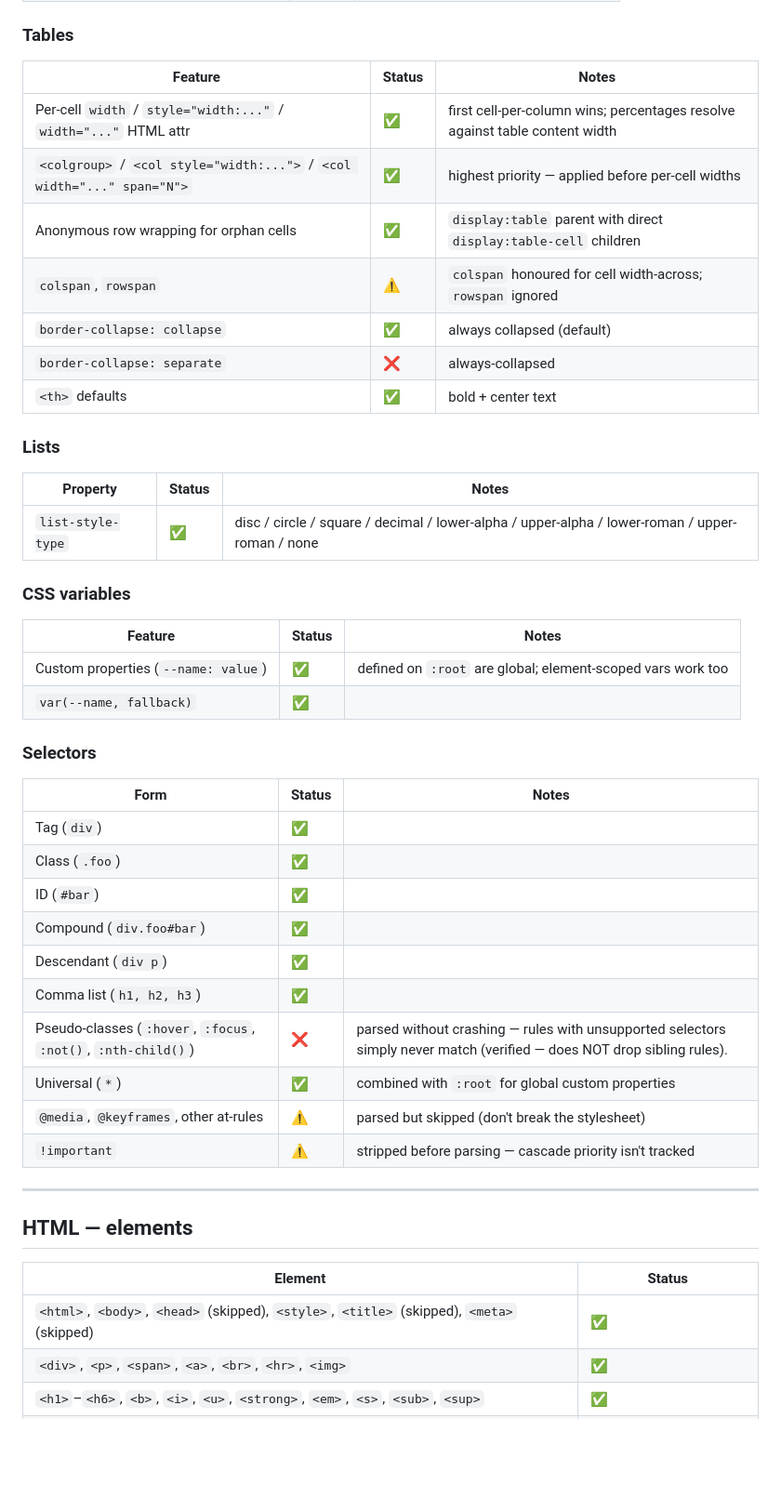
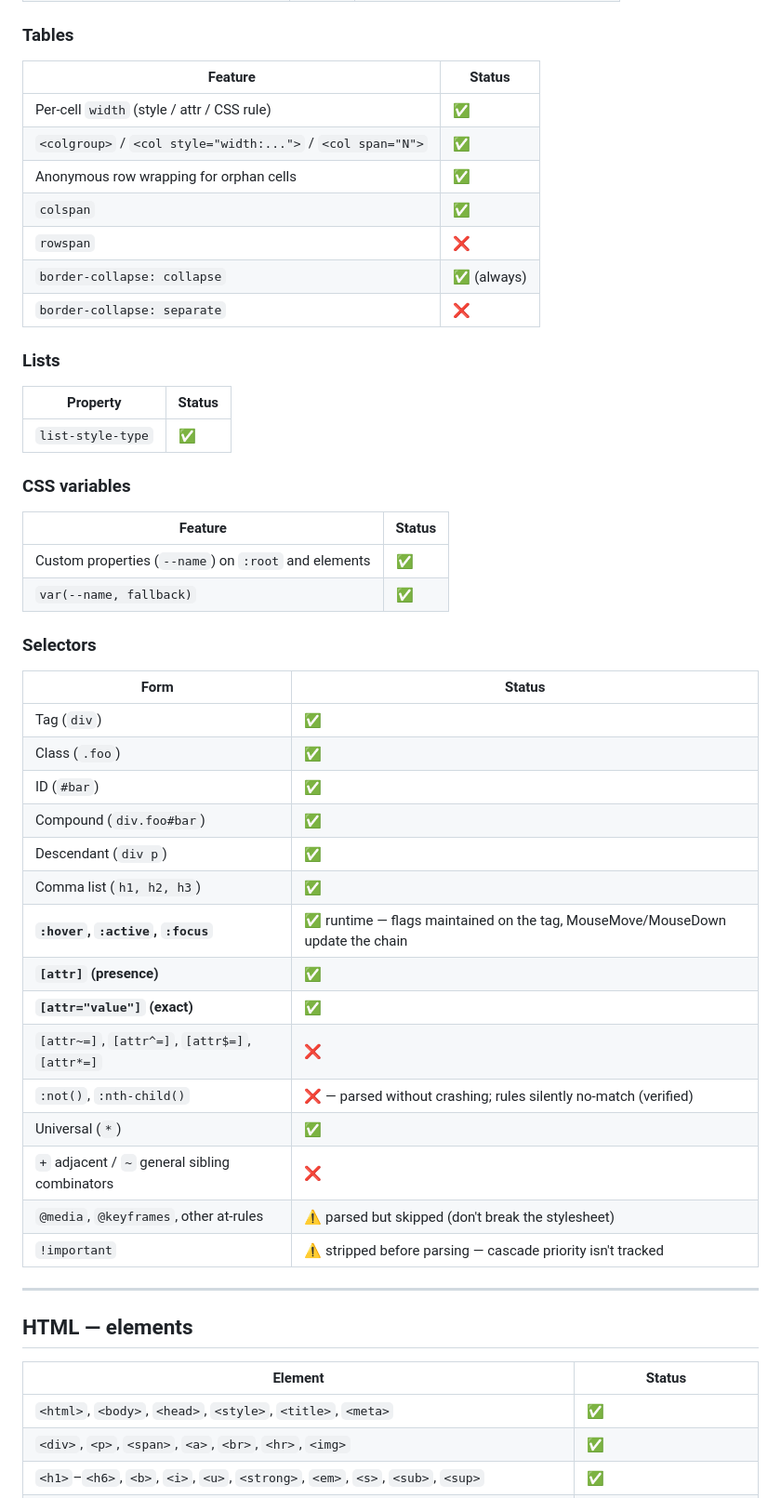
Before and after one commit to tina4stack/tina4delphi, a Markdown page: SUPPORTED.md, the part around one of its changes. Shown at 93% size. Drawn GitHub-style; blank space fills up the shorter version.

```diff
--- a/SUPPORTED.md
+++ b/SUPPORTED.md
@@ -107,43 +118,48 @@ out in the notes column.
 
 ### Tables
 
-| Feature | Status | Notes |
-|---|---|---|
-| Per-cell `width` / `style="width:..."` / `width="..."` HTML attr | ✅ | first cell-per-column wins; percentages resolve against table content width |
-| `<colgroup>` / `<col style="width:...">` / `<col width="..." span="N">` | ✅ | highest priority — applied before per-cell widths |
-| Anonymous row wrapping for orphan cells | ✅ | `display:table` parent with direct `display:table-cell` children |
-| `colspan`, `rowspan` | ⚠️ | `colspan` honoured for cell width-across; `rowspan` ignored |
-| `border-collapse: collapse` | ✅ | always collapsed (default) |
-| `border-collapse: separate` | ❌ | always-collapsed |
-| `<th>` defaults | ✅ | bold + center text |
+| Feature | Status |
+|---|---|
+| Per-cell `width` (style / attr / CSS rule) | ✅ |
+| `<colgroup>` / `<col style="width:...">` / `<col span="N">` | ✅ |
+| Anonymous row wrapping for orphan cells | ✅ |
+| `colspan` | ✅ |
+| `rowspan` | ❌ |
+| `border-collapse: collapse` | ✅ (always) |
+| `border-collapse: separate` | ❌ |
 
 ### Lists
 
-| Property | Status | Notes |
-|---|---|---|
-| `list-style-type` | ✅ | disc / circle / square / decimal / lower-alpha / upper-alpha / lower-roman / upper-roman / none |
+| Property | Status |
+|---|---|
+| `list-style-type` | ✅ |
 
 ### CSS variables
 
-| Feature | Status | Notes |
-|---|---|---|
-| Custom properties (`--name: value`) | ✅ | defined on `:root` are global; element-scoped vars work too |
-| `var(--name, fallback)` | ✅ | |
+| Feature | Status |
+|---|---|
+| Custom properties (`--name`) on `:root` and elements | ✅ |
+| `var(--name, fallback)` | ✅ |
 
 ### Selectors
 
-| Form | Status | Notes |
-|---|---|---|
-| Tag (`div`) | ✅ | |
-| Class (`.foo`) | ✅ | |
-| ID (`#bar`) | ✅ | |
-| Compound (`div.foo#bar`) | ✅ | |
-| Descendant (`div p`) | ✅ | |
-| Comma list (`h1, h2, h3`) | ✅ | |
-| Pseudo-classes (`:hover`, `:focus`, `:not()`, `:nth-child()`) | ❌ | parsed without crashing — rules with unsupported selectors simply never match (verified — does NOT drop sibling rules). |
-| Universal (`*`) | ✅ | combined with `:root` for global custom properties |
-| `@media`, `@keyframes`, other at-rules | ⚠️ | parsed but skipped (don't break the stylesheet) |
-| `!important` | ⚠️ | stripped before parsing — cascade priority isn't tracked |
+| Form | Status |
+|---|---|
+| Tag (`div`) | ✅ |
+| Class (`.foo`) | ✅ |
+| ID (`#bar`) | ✅ |
+| Compound (`div.foo#bar`) | ✅ |
+| Descendant (`div p`) | ✅ |
+| Comma list (`h1, h2, h3`) | ✅ |
+| **`:hover`, `:active`, `:focus`** | ✅ runtime — flags maintained on the tag, MouseMove/MouseDown update the chain |
+| **`[attr]` (presence)** | ✅ |
+| **`[attr="value"]` (exact)** | ✅ |
+| `[attr~=]`, `[attr^=]`, `[attr$=]`, `[attr*=]` | ❌ |
+| `:not()`, `:nth-child()` | ❌ — parsed without crashing; rules silently no-match (verified) |
+| Universal (`*`) | ✅ |
+| `+` adjacent / `~` general sibling combinators | ❌ |
+| `@media`, `@keyframes`, other at-rules | ⚠️ parsed but skipped (don't break the stylesheet) |
+| `!important` | ⚠️ stripped before parsing — cascade priority isn't tracked |
 
 ---
 
@@ -151,7 +167,7 @@ out in the notes column.
 
 | Element | Status |
 |---|---|
-| `<html>`, `<body>`, `<head>` (skipped), `<style>`, `<title>` (skipped), `<meta>` (skipped) | ✅ |
+| `<html>`, `<body>`, `<head>`, `<style>`, `<title>`, `<meta>` | ✅ |
 | `<div>`, `<p>`, `<span>`, `<a>`, `<br>`, `<hr>`, `<img>` | ✅ |
 | `<h1>`–`<h6>`, `<b>`, `<i>`, `<u>`, `<strong>`, `<em>`, `<s>`, `<sub>`, `<sup>` | ✅ |
 | `<ul>`, `<ol>`, `<li>` | ✅ |
```
Also changed, not shown: other parts of SUPPORTED.md (+54 -39 lines).
